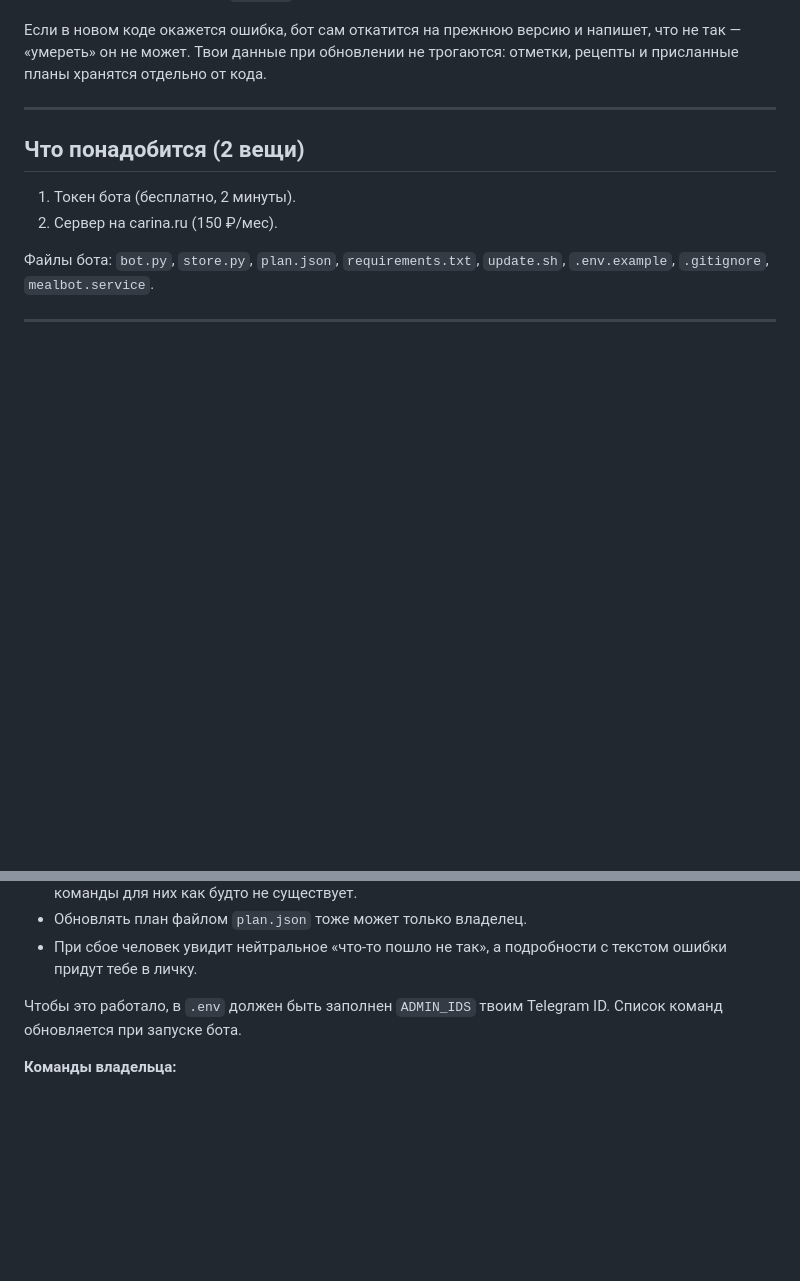
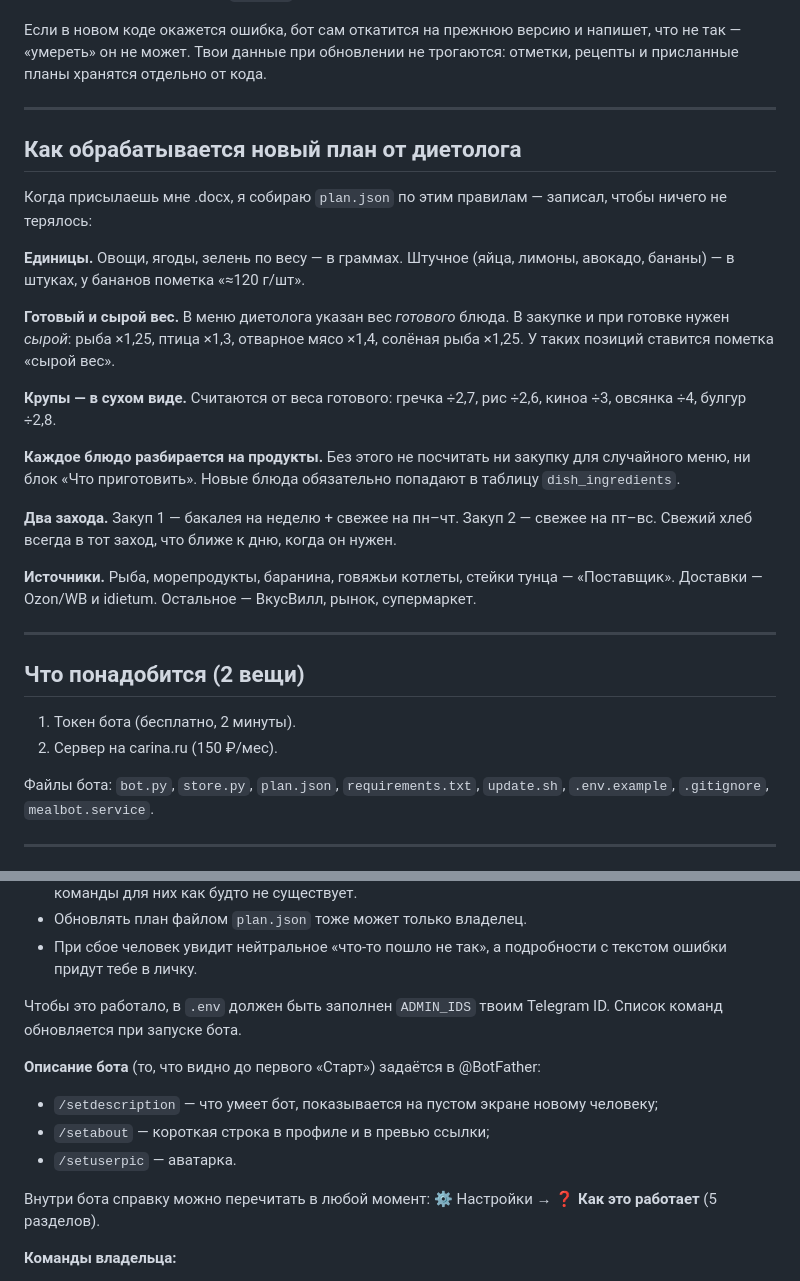
Before and after one commit to artemkarel/mealbot, a Markdown page: ИНСТРУКЦИЯ.md, 2 parts joined by grey strips. Rendered like a GitHub page; blank space fills up the shorter version.

```diff
--- a/ИНСТРУКЦИЯ.md
+++ b/ИНСТРУКЦИЯ.md
@@ -31,6 +31,24 @@
 4. В Telegram пишешь боту **`/update`** — он скачает код, проверит его и перезапустится.
 
 Если в новом коде окажется ошибка, бот сам откатится на прежнюю версию и напишет, что не так — «умереть» он не может. Твои данные при обновлении не трогаются: отметки, рецепты и присланные планы хранятся отдельно от кода.
+
+---
+
+## Как обрабатывается новый план от диетолога
+
+Когда присылаешь мне .docx, я собираю `plan.json` по этим правилам — записал, чтобы ничего не терялось:
+
+**Единицы.** Овощи, ягоды, зелень по весу — в граммах. Штучное (яйца, лимоны, авокадо, бананы) — в штуках, у бананов пометка «≈120 г/шт».
+
+**Готовый и сырой вес.** В меню диетолога указан вес *готового* блюда. В закупке и при готовке нужен *сырой*: рыба ×1,25, птица ×1,3, отварное мясо ×1,4, солёная рыба ×1,25. У таких позиций ставится пометка «сырой вес».
+
+**Крупы — в сухом виде.** Считаются от веса готового: гречка ÷2,7, рис ÷2,6, киноа ÷3, овсянка ÷4, булгур ÷2,8.
+
+**Каждое блюдо разбирается на продукты.** Без этого не посчитать ни закупку для случайного меню, ни блок «Что приготовить». Новые блюда обязательно попадают в таблицу `dish_ingredients`.
+
+**Два захода.** Закуп 1 — бакалея на неделю + свежее на пн–чт. Закуп 2 — свежее на пт–вс. Свежий хлеб всегда в тот заход, что ближе к дню, когда он нужен.
+
+**Источники.** Рыба, морепродукты, баранина, говяжьи котлеты, стейки тунца — «Поставщик». Доставки — Ozon/WB и idietum. Остальное — ВкусВилл, рынок, супермаркет.
 
 ---
 
@@ -184,6 +202,13 @@ systemctl status mealbot --no-pager
 
 Чтобы это работало, в `.env` должен быть заполнен `ADMIN_IDS` твоим Telegram ID. Список команд обновляется при запуске бота.
 
+**Описание бота** (то, что видно до первого «Старт») задаётся в @BotFather:
+- `/setdescription` — что умеет бот, показывается на пустом экране новому человеку;
+- `/setabout` — короткая строка в профиле и в превью ссылки;
+- `/setuserpic` — аватарка.
+
+Внутри бота справку можно перечитать в любой момент: ⚙️ Настройки → **❓ Как это работает** (5 разделов).
+
 **Команды владельца:**
 - `/update` — скачать новую версию кода с GitHub и перезапуститься (с проверкой и откатом при ошибке).
 - `/restart` — просто перезапустить бота.
```
